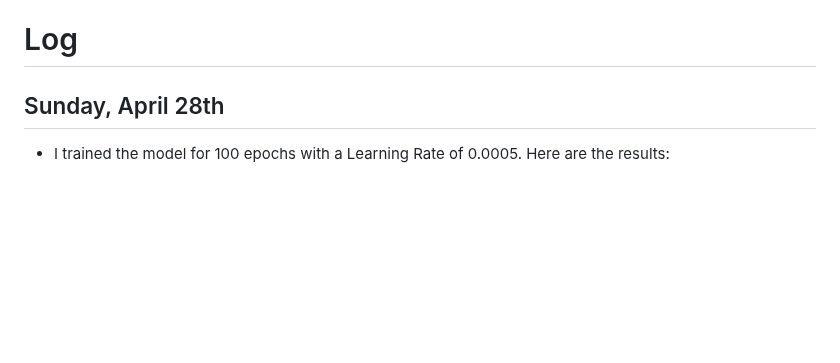
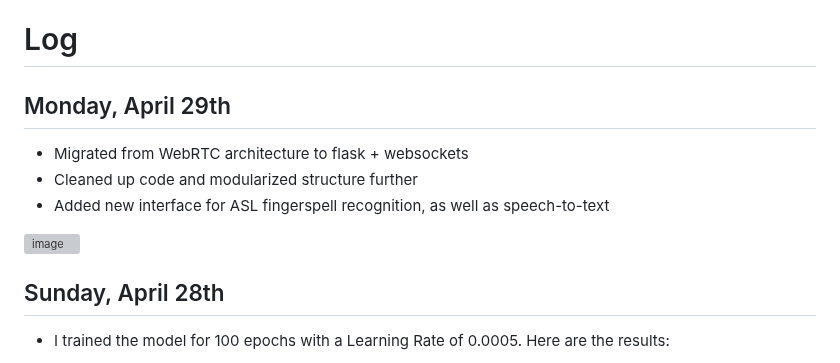
Before and after one commit to kevinjosethomas/sign-language-processing, a Markdown page: CHANGELOG.md, the part around the change. Rendered like a GitHub page; blank space fills up the shorter version; grey boxes are pictures that could not be loaded.

Commit message:
docs: added more logs

```diff
--- a/CHANGELOG.md
+++ b/CHANGELOG.md
@@ -2,6 +2,13 @@
 This document is a log of my daily progress in this project. I log my work on a "best-effort" basis, and this document still lacks some of my attempts and discoveries. Regardless, it will still serve as a good starting point for anyone interested in understanding the process of this project's development. Feel free to contact me if you have any questions!
 
 # Log
+
+## Monday, April 29th
+- Migrated from WebRTC architecture to flask + websockets
+- Cleaned up code and modularized structure further
+- Added new interface for ASL fingerspell recognition, as well as speech-to-text
+<img width="1822" alt="image" src="https://github.com/kevinjosethomas/sign-language-recognition/assets/46242684/8e9219a2-ab11-47a8-b074-4c1c5d680d5c">
+
 
 ## Sunday, April 28th
 - I trained the model for 100 epochs with a Learning Rate of 0.0005. Here are the results:
```
